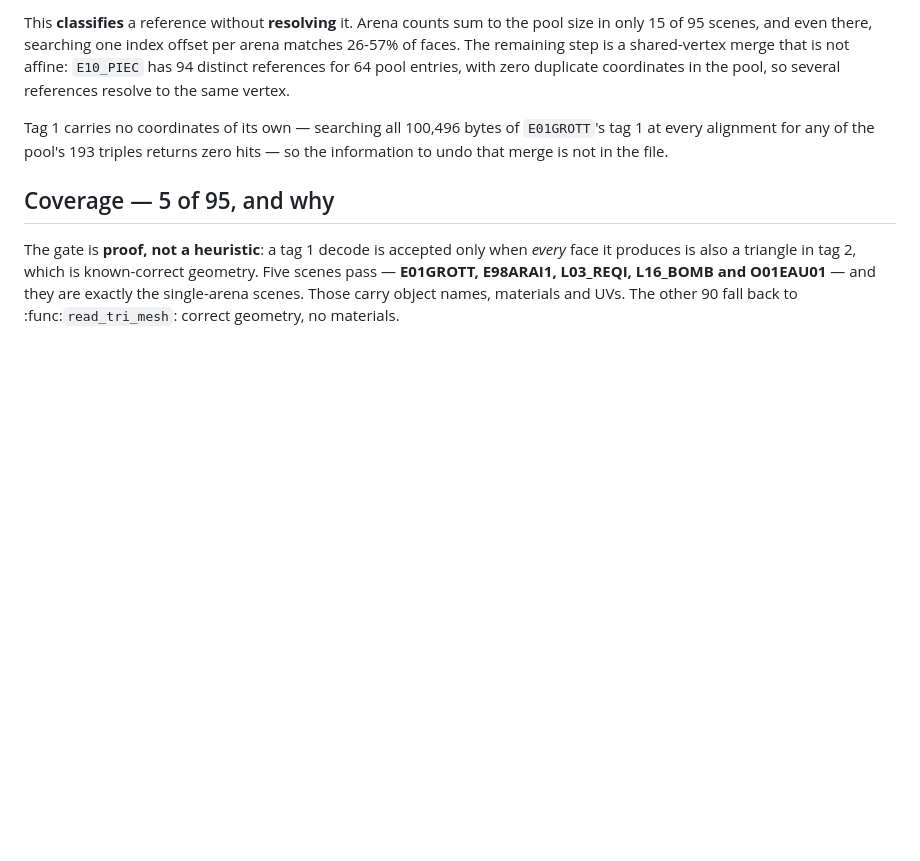
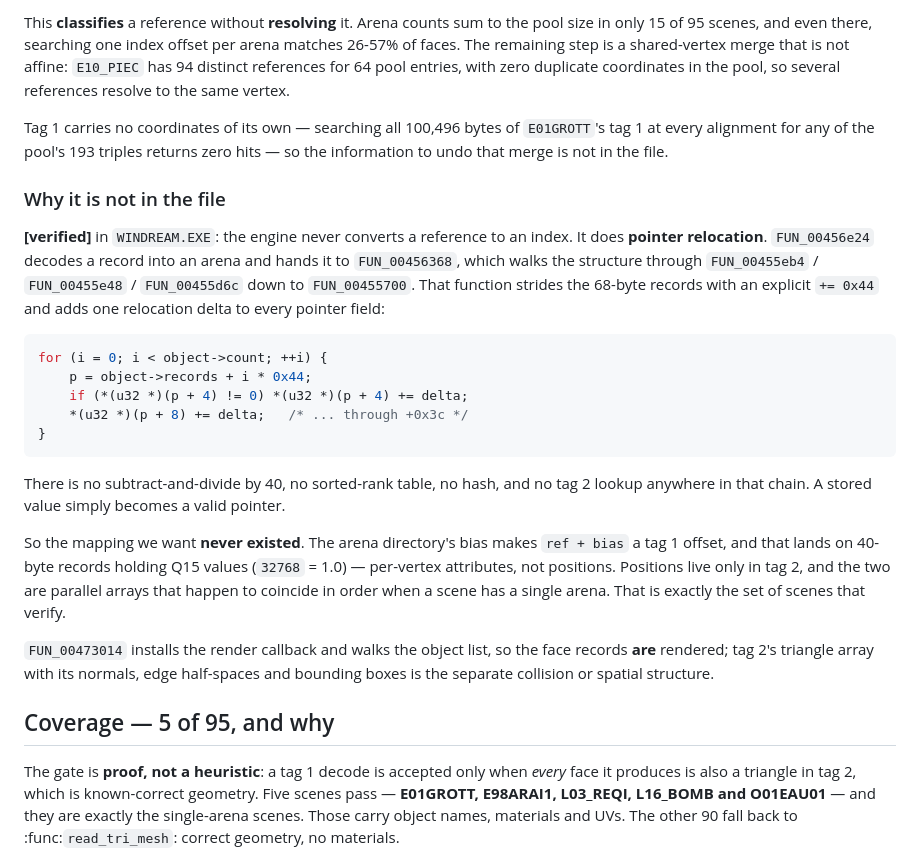
Before and after one commit to jlagedo/dreams-to-reality-re, a Markdown page: docs/scene-geometry.md, the part around the change. Rendered like a GitHub page; blank space fills up the shorter version.

Commit message:
Explain why the reference mapping does not exist
The engine never converts a reference to an index. FUN_00455700 in
WINDREAM.EXE strides the 68-byte records with an explicit += 0x44 and adds one
relocation delta to every pointer field. No subtract-and-divide by 40, no
sorted-rank table, no hash, no tag 2 lookup anywhere in the chain from
FUN_00456e24 through FUN_00456368, FUN_00455eb4, FUN_00455e48 and FUN_00455d6c.
A stored value simply becomes a valid pointer.

So the mapping this project has been hunting was never a thing the game does.
That reframes the last four attempts from "not found yet" to "looking for
something that does not exist".

Confirmed against the data. The arena directory's bias turns a reference into a
tag 1 offset, and those land on 40-byte records holding Q15 values - 32768 is
1.0 - which are per-vertex attributes, not positions. Checking 60 references on
E01GROTT, where the correct pool index is known, the pool coordinate appears at
no alignment inside the 40-byte record and nowhere within +-200 bytes of it.
That is the second exhaustive search to conclude tag 1 holds no coordinates.

Positions live only in tag 2. The tag 1 arena and the tag 2 pool are parallel
arrays that coincide in order exactly when a scene has one arena - which is
precisely the five scenes that verify. Multi-arena scenes are a merge with no
recorded provenance, because the engine never needed one.

FUN_00473014 installs the render callback and walks the object list, so the tag
1 face records are what gets drawn; tag 2's triangles, with their normals, edge
half-spaces and bounding boxes, are the separate collision structure.

Found by the refresolve worker.

````diff
--- a/docs/scene-geometry.md
+++ b/docs/scene-geometry.md
@@ -123,6 +123,37 @@ Tag 1 carries no coordinates of its own — searching all 100,496 bytes of
 `E01GROTT`'s tag 1 at every alignment for any of the pool's 193 triples returns
 zero hits — so the information to undo that merge is not in the file.
 
+### Why it is not in the file
+
+**[verified]** in `WINDREAM.EXE`: the engine never converts a reference to an
+index. It does **pointer relocation**. `FUN_00456e24` decodes a record into an
+arena and hands it to `FUN_00456368`, which walks the structure through
+`FUN_00455eb4` / `FUN_00455e48` / `FUN_00455d6c` down to `FUN_00455700`. That
+function strides the 68-byte records with an explicit `+= 0x44` and adds one
+relocation delta to every pointer field:
+
+```c
+for (i = 0; i < object->count; ++i) {
+    p = object->records + i * 0x44;
+    if (*(u32 *)(p + 4) != 0) *(u32 *)(p + 4) += delta;
+    *(u32 *)(p + 8) += delta;   /* ... through +0x3c */
+}
+```
+
+There is no subtract-and-divide by 40, no sorted-rank table, no hash, and no
+tag 2 lookup anywhere in that chain. A stored value simply becomes a valid
+pointer.
+
+So the mapping we want **never existed**. The arena directory's bias makes
+`ref + bias` a tag 1 offset, and that lands on 40-byte records holding Q15
+values (`32768` = 1.0) — per-vertex attributes, not positions. Positions live
+only in tag 2, and the two are parallel arrays that happen to coincide in order
+when a scene has a single arena. That is exactly the set of scenes that verify.
+
+`FUN_00473014` installs the render callback and walks the object list, so the
+face records **are** rendered; tag 2's triangle array with its normals, edge
+half-spaces and bounding boxes is the separate collision or spatial structure.
+
 ## Coverage — 5 of 95, and why
 
 The gate is **proof, not a heuristic**: a tag 1 decode is accepted only when
````
